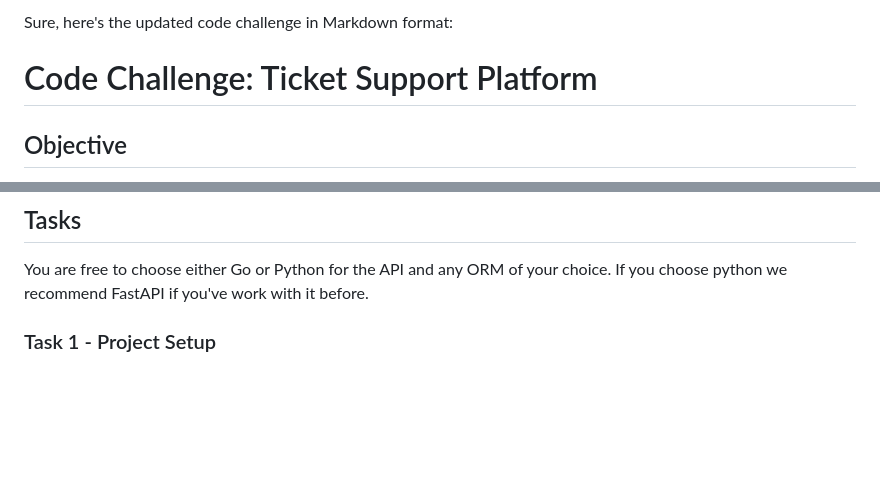
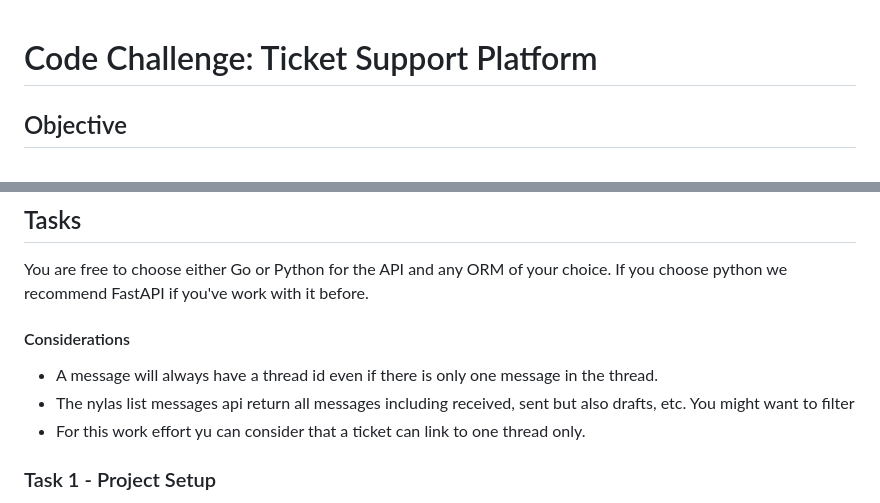
Before and after one commit to tonystarkjr3/mentium-entrance-project, a Markdown page: README.md, 2 parts joined by grey strips. GitHub-like rendering; blank space fills up the shorter version.

```diff
--- a/README.md
+++ b/README.md
@@ -1,4 +1,3 @@
-Sure, here's the updated code challenge in Markdown format:
 # Code Challenge: Ticket Support Platform
 
 ## Objective
@@ -7,6 +6,12 @@ Design a ticket support platform similar to Zendesk. Users will send emails to a
 ## Tasks
 
 You are free to choose either Go or Python for the API and any ORM of your choice. If you choose python we recommend FastAPI if you've work with it before.
+
+#### Considerations
+- A message will always have a thread id even if there is only one message in the thread.
+- The nylas list messages api return all messages including received, sent but also drafts, etc. You might want to filter
+- For this work effort yu can consider that a ticket can link to one thread only.
+
 
 ### Task 1 - Project Setup
 1. **API Development:**
```
